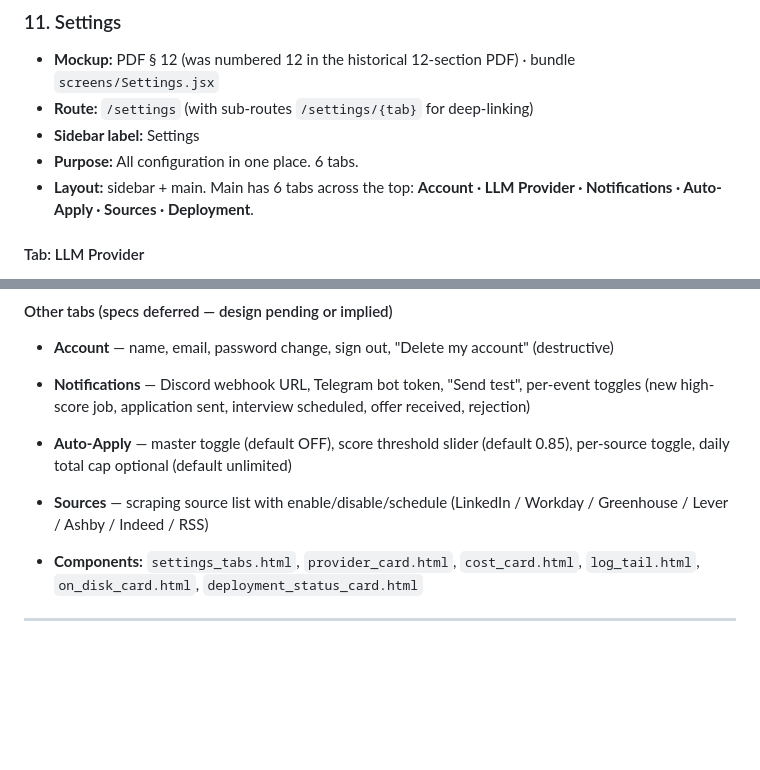
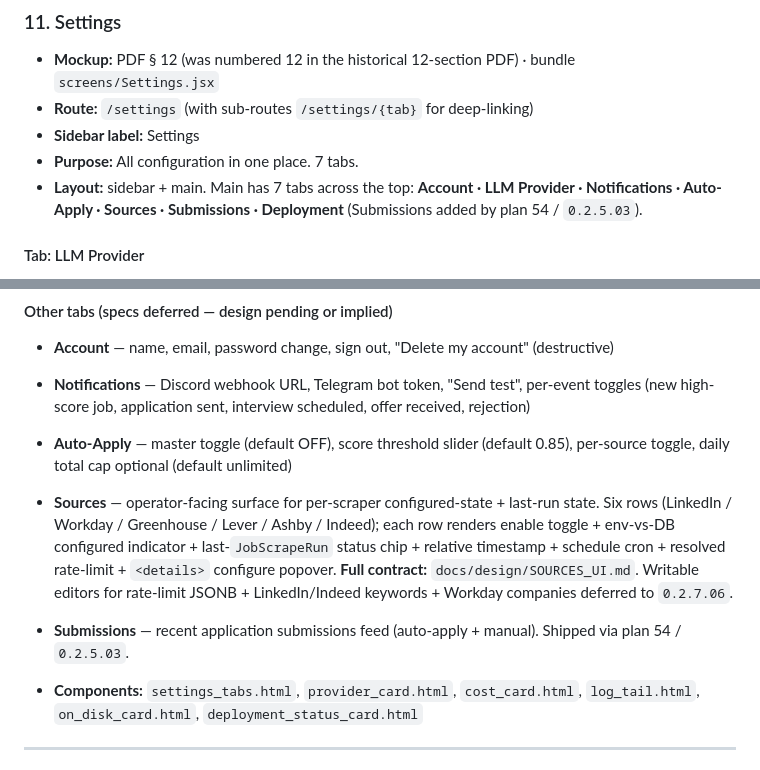
Before and after one commit to crizzy9/naavik, a Markdown page: docs/design/SCREENS.md, 2 parts joined by grey strips. Rendered like a GitHub page; blank space fills up the shorter version.

Commit message:
docs(screens): rewrite § 11 Sources + fix 6 → 7 tab count + SOURCES_UI history note
Plan 56 items 4 + 8 (0.2.7.05 + 0.2.7.21) — combined since both edits
target SCREENS.md § 11 (engineer's choice per plan build-sequence note).

- § 11 header: "6 tabs" → "7 tabs"; tab list now includes Submissions
  (added by plan 54 / 0.2.5.03; previously missing from doc).
- § 11 Sources bullet rewritten from pre-plan-49 placeholder ("scraping
  source list with enable/disable/schedule") to plan-49 contract: 6 rows,
  per-row composition, pointer to SOURCES_UI.md for the full spec.
- § 11 Submissions bullet added.
- SOURCES_UI.md § Forward pointers: 0.2.5.04 bullet now reflects the
  shipped contract (bottom-of-tab table, not per-row link).

Refs ROADMAP 0.2.7.05 + 0.2.7.21

```diff
--- a/docs/design/SCREENS.md
+++ b/docs/design/SCREENS.md
@@ -572,8 +572,8 @@ Subtitle hint: `← skip · → auto-apply · ↑ save · tap / ⏎ review`
 - **Mockup:** PDF § 12 (was numbered 12 in the historical 12-section PDF) · bundle `screens/Settings.jsx`
 - **Route:** `/settings` (with sub-routes `/settings/{tab}` for deep-linking)
 - **Sidebar label:** Settings
-- **Purpose:** All configuration in one place. 6 tabs.
-- **Layout:** sidebar + main. Main has 6 tabs across the top: **Account · LLM Provider · Notifications · Auto-Apply · Sources · Deployment**.
+- **Purpose:** All configuration in one place. 7 tabs.
+- **Layout:** sidebar + main. Main has 7 tabs across the top: **Account · LLM Provider · Notifications · Auto-Apply · Sources · Submissions · Deployment** (Submissions added by plan 54 / `0.2.5.03`).
 
 #### Tab: LLM Provider
 - Title "Settings" + subtitle "Configure how Naavik runs."
@@ -626,7 +626,8 @@ Subtitle hint: `← skip · → auto-apply · ↑ save · tap / ⏎ review`
 - **Account** — name, email, password change, sign out, "Delete my account" (destructive)
 - **Notifications** — Discord webhook URL, Telegram bot token, "Send test", per-event toggles (new high-score job, application sent, interview scheduled, offer received, rejection)
 - **Auto-Apply** — master toggle (default OFF), score threshold slider (default 0.85), per-source toggle, daily total cap optional (default unlimited)
-- **Sources** — scraping source list with enable/disable/schedule (LinkedIn / Workday / Greenhouse / Lever / Ashby / Indeed / RSS)
+- **Sources** — operator-facing surface for per-scraper configured-state + last-run state. Six rows (LinkedIn / Workday / Greenhouse / Lever / Ashby / Indeed); each row renders enable toggle + env-vs-DB configured indicator + last-`JobScrapeRun` status chip + relative timestamp + schedule cron + resolved rate-limit + `<details>` configure popover. **Full contract:** `docs/design/SOURCES_UI.md`. Writable editors for rate-limit JSONB + LinkedIn/Indeed keywords + Workday companies deferred to `0.2.7.06`.
+- **Submissions** — recent application submissions feed (auto-apply + manual). Shipped via plan 54 / `0.2.5.03`.
 
 - **Components:** `settings_tabs.html`, `provider_card.html`, `cost_card.html`, `log_tail.html`, `on_disk_card.html`, `deployment_status_card.html`
 
```
Also changed, not shown: docs/design/SOURCES_UI.md (+1 -1 lines).
